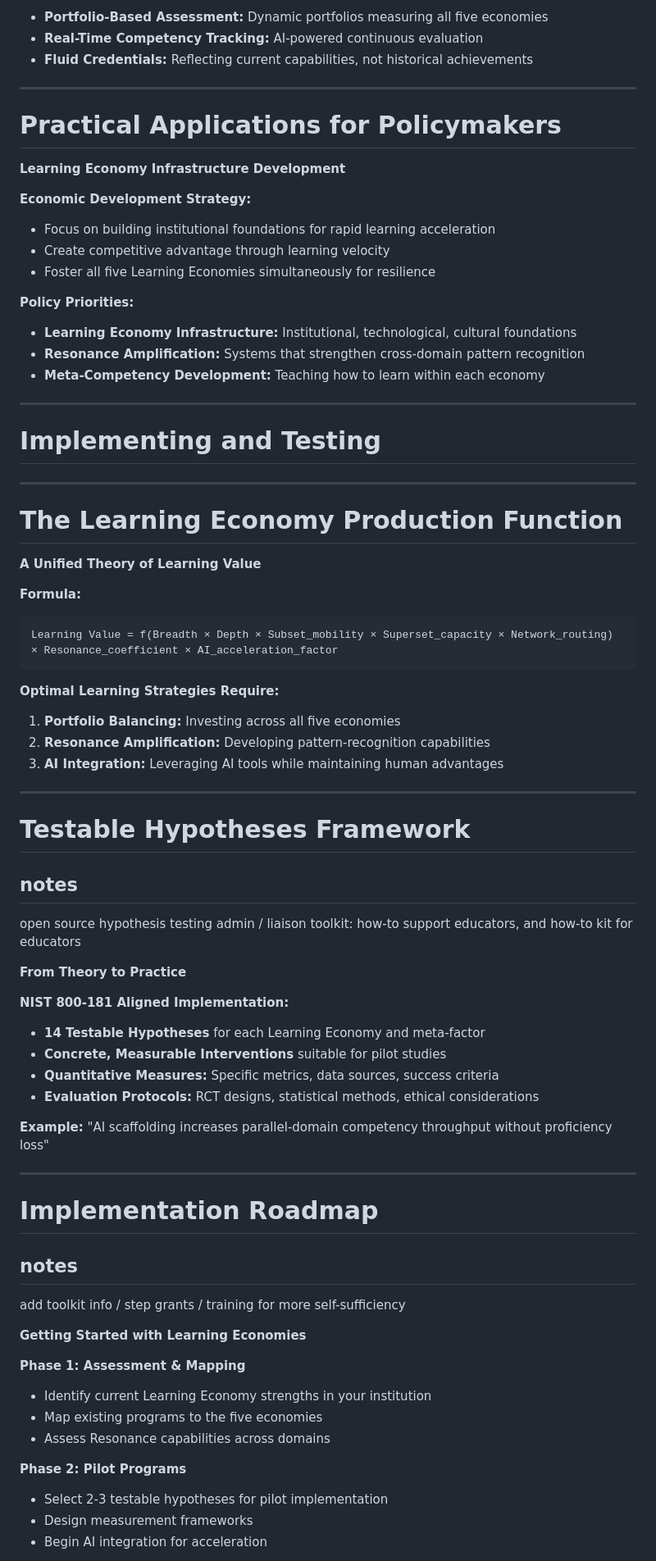
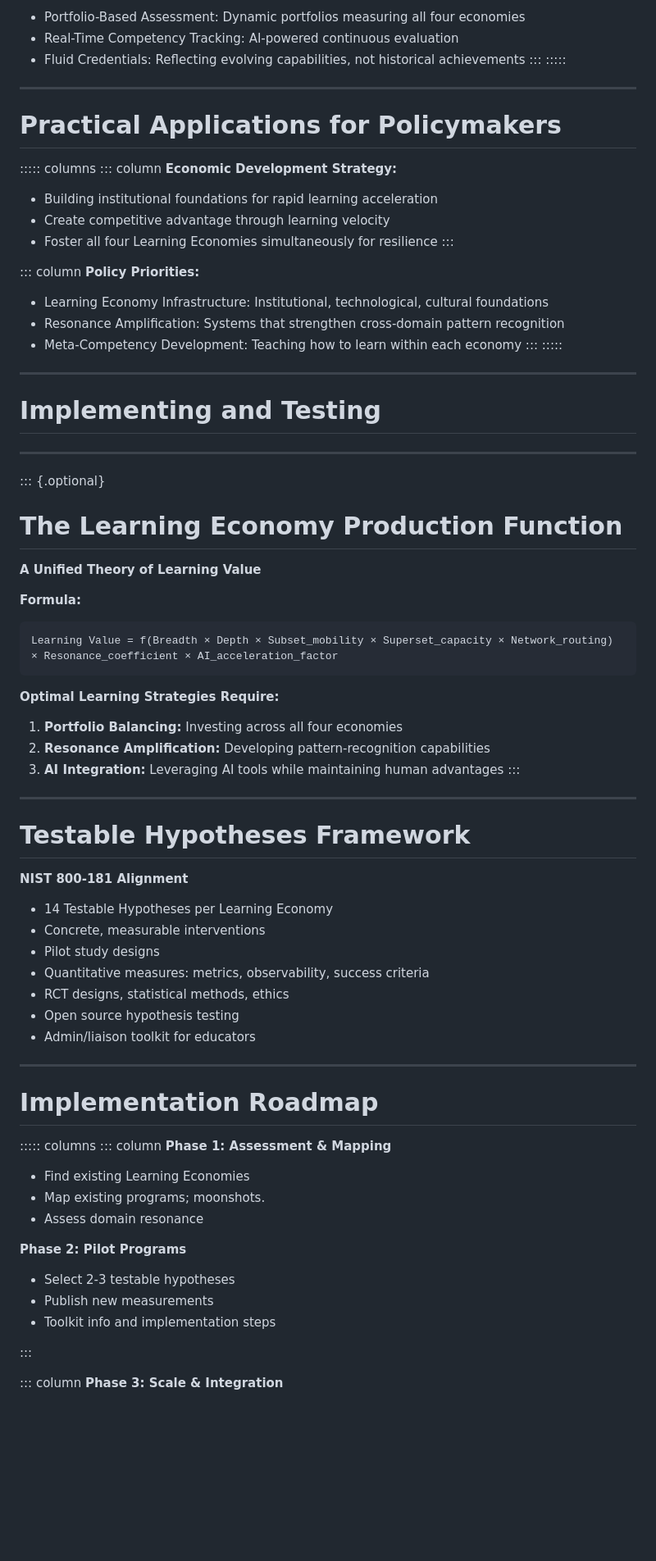
Before and after one commit to NewAlexandria/learning-economies, a Markdown page: TRETC_2026/presentation-slides.md, the part around one of its changes. Shown at 82% size. GitHub-like rendering; blank space fills up the shorter version.

```diff
--- a/TRETC_2026/presentation-slides.md
+++ b/TRETC_2026/presentation-slides.md
@@ -442,26 +442,32 @@ _needs better nomenclature_
 **Assessment Evolution:**
 
-- **Portfolio-Based Assessment:** Dynamic portfolios measuring all five economies
-- **Real-Time Competency Tracking:** AI-powered continuous evaluation
-- **Fluid Credentials:** Reflecting current capabilities, not historical achievements
+- Portfolio-Based Assessment: Dynamic portfolios measuring all four economies
+- Real-Time Competency Tracking: AI-powered continuous evaluation
+- Fluid Credentials: Reflecting evolving capabilities, not historical achievements
+:::
+:::::
 
 ---
 
 # Practical Applications for Policymakers
 
-**Learning Economy Infrastructure Development**
-
+::::: columns
+::: column
 **Economic Development Strategy:**
 
-- Focus on building institutional foundations for rapid learning acceleration
+- Building institutional foundations for rapid learning acceleration
 - Create competitive advantage through learning velocity
-- Foster all five Learning Economies simultaneously for resilience
+- Foster all four Learning Economies simultaneously for resilience
+:::
 
+::: column
 **Policy Priorities:**
 
-- **Learning Economy Infrastructure:** Institutional, technological, cultural foundations
-- **Resonance Amplification:** Systems that strengthen cross-domain pattern recognition
-- **Meta-Competency Development:** Teaching how to learn within each economy
+- Learning Economy Infrastructure: Institutional, technological, cultural foundations
+- Resonance Amplification: Systems that strengthen cross-domain pattern recognition
+- Meta-Competency Development: Teaching how to learn within each economy
+:::
+:::::
 
 ---
 
@@ -469,6 +475,7 @@ _needs better nomenclature_
 
 ---
 
+::: {.optional}
 # The Learning Economy Production Function
 
 **A Unified Theory of Learning Value**
@@ -481,52 +488,45 @@ Learning Value = f(Breadth × Depth × Subset_mobility × Superset_capacity × N
 
 **Optimal Learning Strategies Require:**
 
-1. **Portfolio Balancing:** Investing across all five economies
+1. **Portfolio Balancing:** Investing across all four economies
 2. **Resonance Amplification:** Developing pattern-recognition capabilities
 3. **AI Integration:** Leveraging AI tools while maintaining human advantages
+:::
 
 ---
 
 # Testable Hypotheses Framework
 
-## notes
+**NIST 800-181 Alignment**
 
-open source hypothesis testing
-admin / liaison toolkit: how-to support educators, and how-to kit for educators
-
-**From Theory to Practice**
-
-**NIST 800-181 Aligned Implementation:**
-
-- **14 Testable Hypotheses** for each Learning Economy and meta-factor
-- **Concrete, Measurable Interventions** suitable for pilot studies
-- **Quantitative Measures:** Specific metrics, data sources, success criteria
-- **Evaluation Protocols:** RCT designs, statistical methods, ethical considerations
-
-**Example:** "AI scaffolding increases parallel-domain competency throughput without proficiency loss"
+- 14 Testable Hypotheses per Learning Economy
+- Concrete, measurable interventions
+- Pilot study designs
+- Quantitative measures: metrics, observability, success criteria
+- RCT designs, statistical methods, ethics
+- Open source hypothesis testing
+- Admin/liaison toolkit for educators
 
 ---
 
 # Implementation Roadmap
 
-## notes
-
-add toolkit info / step
-grants / training for more self-sufficiency
-
-**Getting Started with Learning Economies**
-
+::::: columns
+::: column
 **Phase 1: Assessment & Mapping**
 
-- Identify current Learning Economy strengths in your institution
-- Map existing programs to the five economies
-- Assess Resonance capabilities across domains
+- Find existing Learning Economies
+- Map existing programs; moonshots.
+- Assess domain resonance
 
 **Phase 2: Pilot Programs**
 
-- Select 2-3 testable hypotheses for pilot implementation
-- Design measurement frameworks
-- Begin AI integration for acceleration
+- Select 2-3 testable hypotheses
+- Publish new measurements
+- Toolkit info and implementation steps
 
+:::
+
+::: column
 **Phase 3: Scale & Integration**
 
```
Also changed, not shown: other parts of TRETC_2026/presentation-slides.md (+95 -91 lines).
